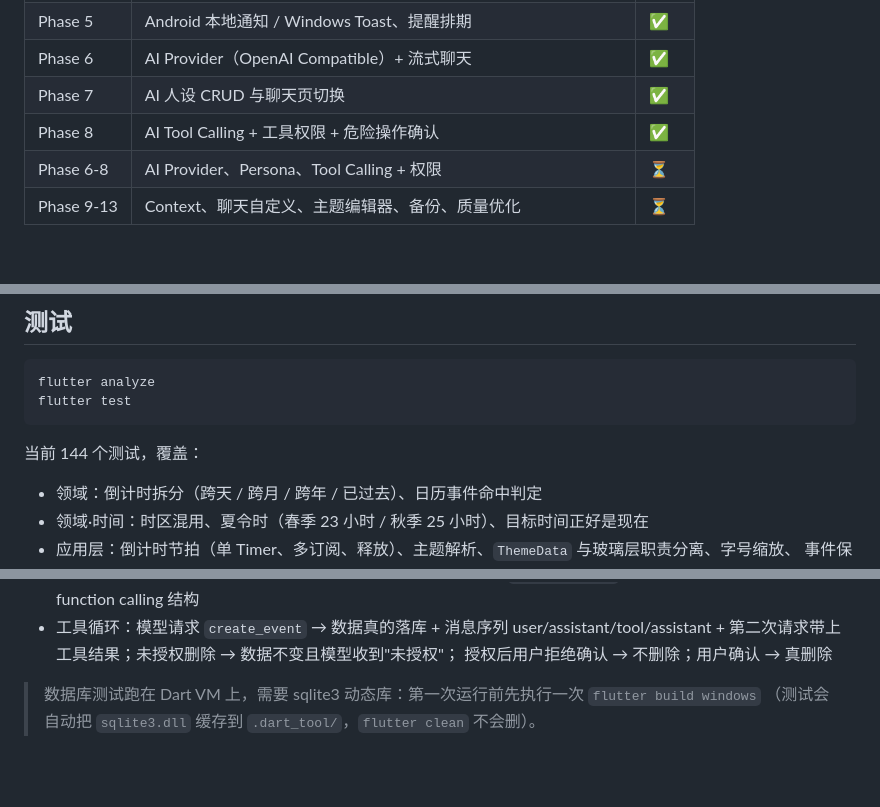
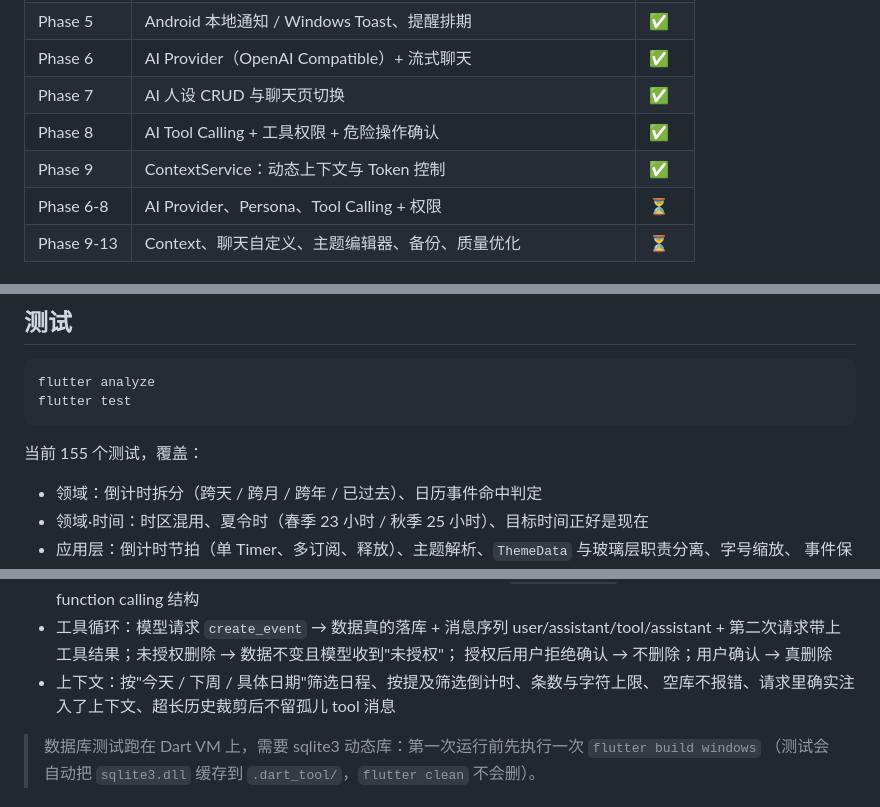
Before and after one commit to Huaxialuoshui/toki, a Markdown page: README.md, 3 parts joined by grey strips. Drawn GitHub-style; blank space fills up the shorter version.

````diff
--- a/README.md
+++ b/README.md
@@ -58,6 +60,7 @@ Toki 的目标是把「日历 + 倒计时 + 提醒 + 可自定义人设的 AI
 | Phase 6 | AI Provider（OpenAI Compatible）+ 流式聊天 | ✅ |
 | Phase 7 | AI 人设 CRUD 与聊天页切换 | ✅ |
 | Phase 8 | AI Tool Calling + 工具权限 + 危险操作确认 | ✅ |
+| Phase 9 | ContextService：动态上下文与 Token 控制 | ✅ |
 | Phase 6-8 | AI Provider、Persona、Tool Calling + 权限 | ⏳ |
 | Phase 9-13 | Context、聊天自定义、主题编辑器、备份、质量优化 | ⏳ |
 
@@ -364,7 +386,7 @@ flutter analyze
 flutter test
 ```
 
-当前 144 个测试，覆盖：
+当前 155 个测试，覆盖：
 
 * 领域：倒计时拆分（跨天 / 跨月 / 跨年 / 已过去）、日历事件命中判定
 * 领域·时间：时区混用、夏令时（春季 23 小时 / 秋季 25 小时）、目标时间正好是现在
@@ -392,6 +414,8 @@ flutter test
 * 工具循环：模型请求 `create_event` → 数据真的落库 + 消息序列 user/assistant/tool/assistant +
   第二次请求带上工具结果；未授权删除 → 数据不变且模型收到"未授权"；
   授权后用户拒绝确认 → 不删除；用户确认 → 真删除
+* 上下文：按"今天 / 下周 / 具体日期"筛选日程、按提及筛选倒计时、条数与字符上限、
+  空库不报错、请求里确实注入了上下文、超长历史裁剪后不留孤儿 tool 消息
 
 > 数据库测试跑在 Dart VM 上，需要 sqlite3 动态库：第一次运行前先执行一次 `flutter build windows`
 > （测试会自动把 `sqlite3.dll` 缓存到 `.dart_tool/`，`flutter clean` 不会删）。
````
Also changed, not shown: other parts of README.md (+25 -4 lines).
